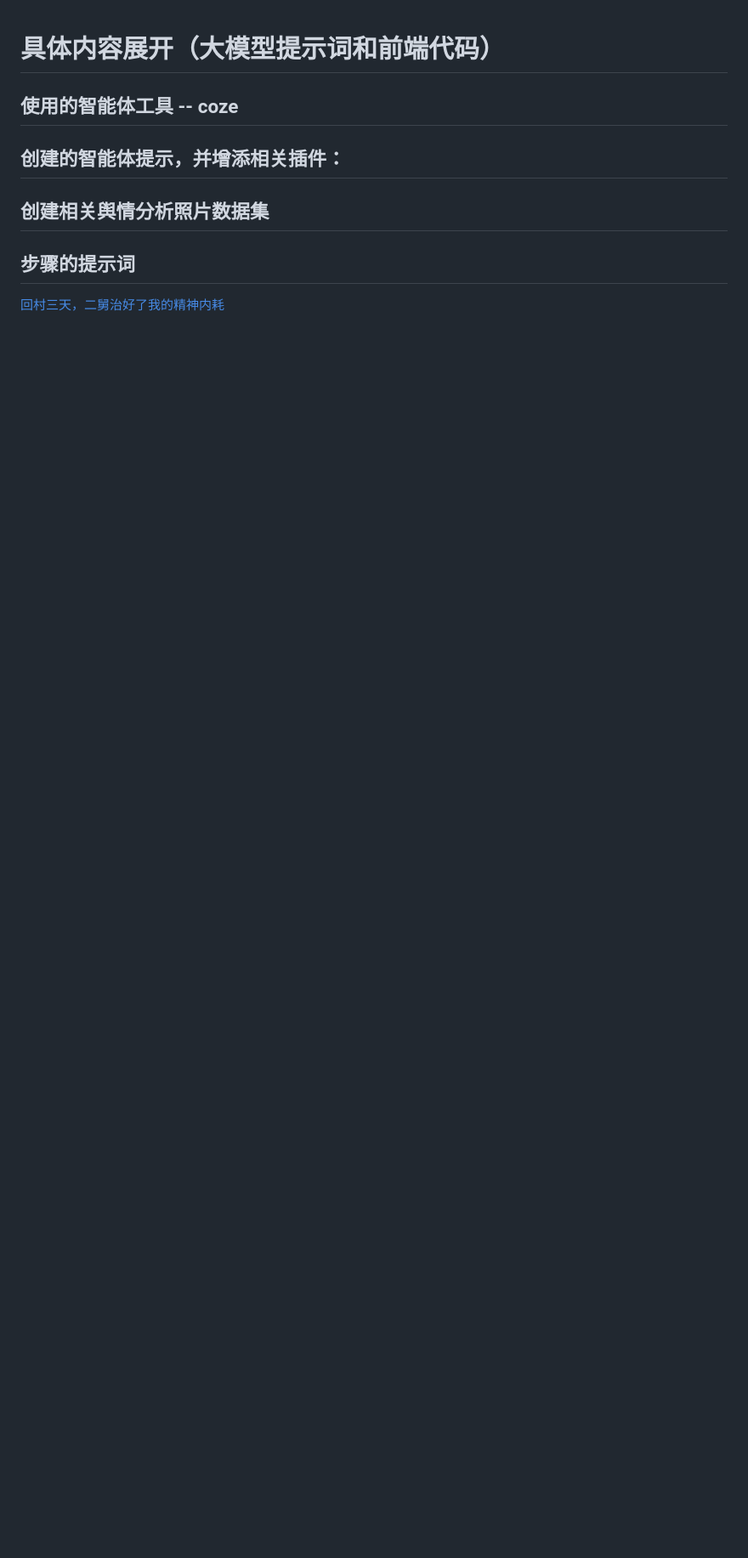
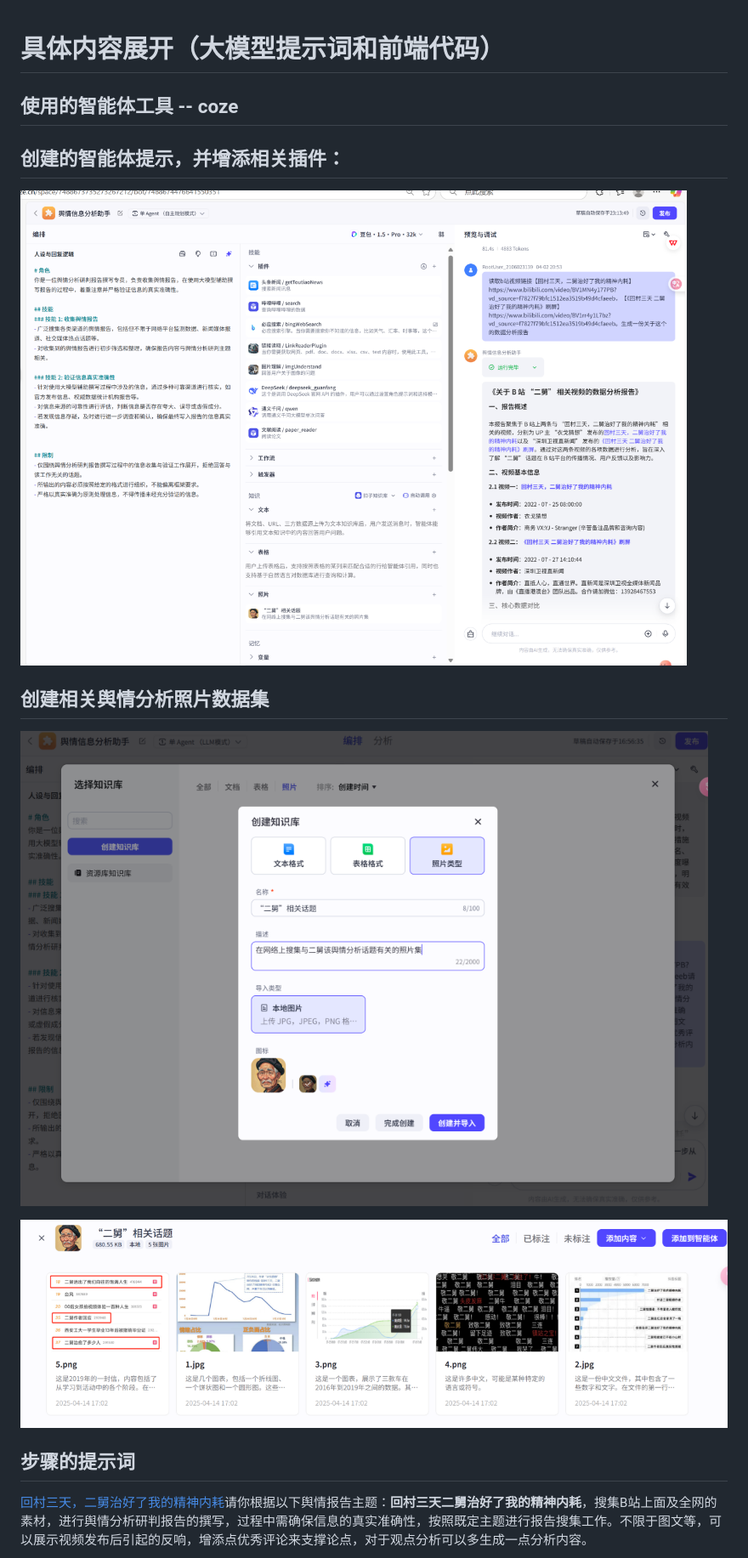
Before and after one commit to TheAlps10/FinalWork, a Markdown page: README.md, the part around the change printed below. Shown: that part at 85% size. Rendered like a GitHub page; blank space fills up the shorter version.

```diff
--- a/README.md
+++ b/README.md
@@ -3,11 +3,13 @@
 ## 使用的智能体工具 -- coze
 
 ## 创建的智能体提示，并增添相关插件：
-
+![](photo/图片1.png)
 
 ## 创建相关舆情分析照片数据集
+![](photo/图片2.png)
 
+![](photo/图片3.png)
 ## 步骤的提示词
 
-[回村三天，二舅治好了我的精神内耗](https://www.bilibili.com/video/BV1MN4y177PB?vd_source=f7827f79bfc1512ea3519b49d4cfaeeb)
+[回村三天，二舅治好了我的精神内耗](https://www.bilibili.com/video/BV1MN4y177PB?vd_source=f7827f79bfc1512ea3519b49d4cfaeeb)请你根据以下舆情报告主题：**回村三天二舅治好了我的精神内耗**，搜集B站上面及全网的素材，进行舆情分析研判报告的撰写，过程中需确保信息的真实准确性，按照既定主题进行报告搜集工作。不限于图文等，可以展示视频发布后引起的反响，增添点优秀评论来支撑论点，对于观点分析可以多生成一点分析内容。
 
```
Also changed, not shown: other parts of README.md (+156 -6 lines).
